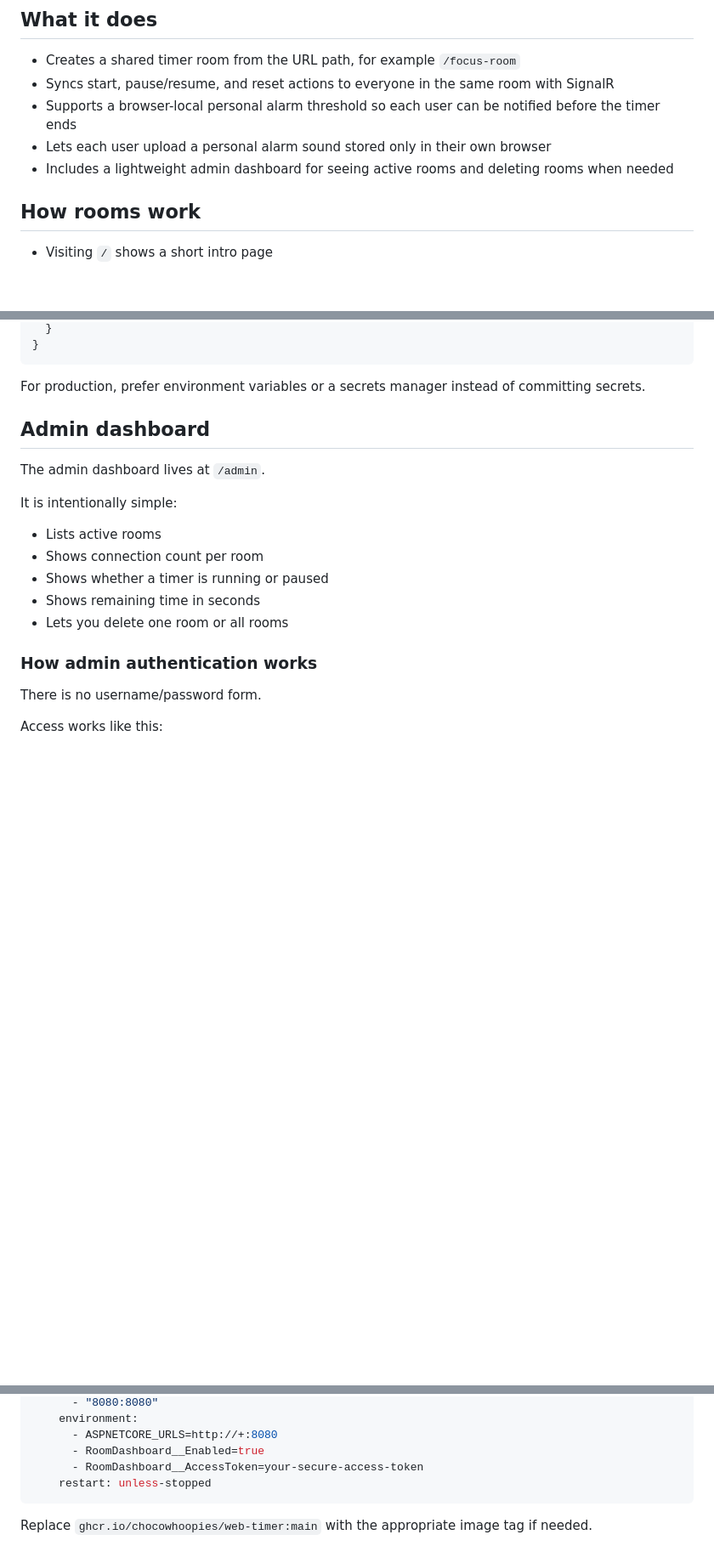
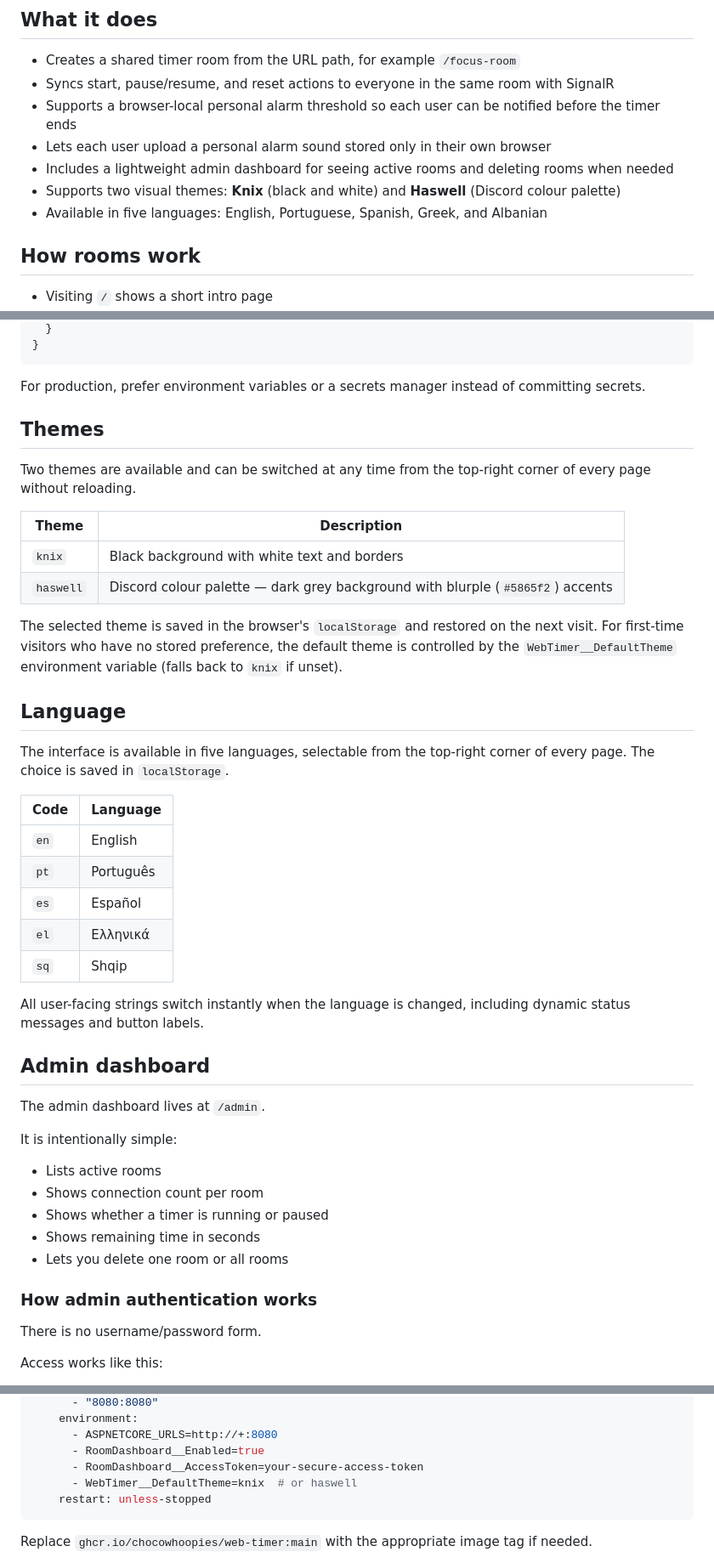
Before and after one commit to ChocoWhoopies/web-timer, a Markdown page: README.md, 3 parts joined by grey strips. Shown at 85% size. GitHub-like rendering; blank space fills up the shorter version.

Commit message:
Update README with themes, language support, and DefaultTheme env var

````diff
--- a/README.md
+++ b/README.md
@@ -11,6 +11,8 @@ It is designed for quick group use cases such as study sessions, workouts, meeti
 - Supports a browser-local personal alarm threshold so each user can be notified before the timer ends
 - Lets each user upload a personal alarm sound stored only in their own browser
 - Includes a lightweight admin dashboard for seeing active rooms and deleting rooms when needed
+- Supports two visual themes: **Knix** (black and white) and **Haswell** (Discord colour palette)
+- Available in five languages: English, Portuguese, Spanish, Greek, and Albanian
 
 ## How rooms work
 
@@ -78,6 +81,31 @@ You can also configure the admin dashboard through configuration providers that
 ```
 
 For production, prefer environment variables or a secrets manager instead of committing secrets.
+
+## Themes
+
+Two themes are available and can be switched at any time from the top-right corner of every page without reloading.
+
+| Theme | Description |
+| ------- | ----------- |
+| `knix` | Black background with white text and borders |
+| `haswell` | Discord colour palette — dark grey background with blurple (`#5865f2`) accents |
+
+The selected theme is saved in the browser's `localStorage` and restored on the next visit. For first-time visitors who have no stored preference, the default theme is controlled by the `WebTimer__DefaultTheme` environment variable (falls back to `knix` if unset).
+
+## Language
+
+The interface is available in five languages, selectable from the top-right corner of every page. The choice is saved in `localStorage`.
+
+| Code | Language |
+| ---- | -------- |
+| `en` | English |
+| `pt` | Português |
+| `es` | Español |
+| `el` | Ελληνικά |
+| `sq` | Shqip |
+
+All user-facing strings switch instantly when the language is changed, including dynamic status messages and button labels.
 
 ## Admin dashboard
 
@@ -167,6 +195,7 @@ services:
       - ASPNETCORE_URLS=http://+:8080
       - RoomDashboard__Enabled=true
       - RoomDashboard__AccessToken=your-secure-access-token
+      - WebTimer__DefaultTheme=knix  # or haswell
     restart: unless-stopped
 ```
 
````
Also changed, not shown: other parts of README.md (+1 -0 lines).
